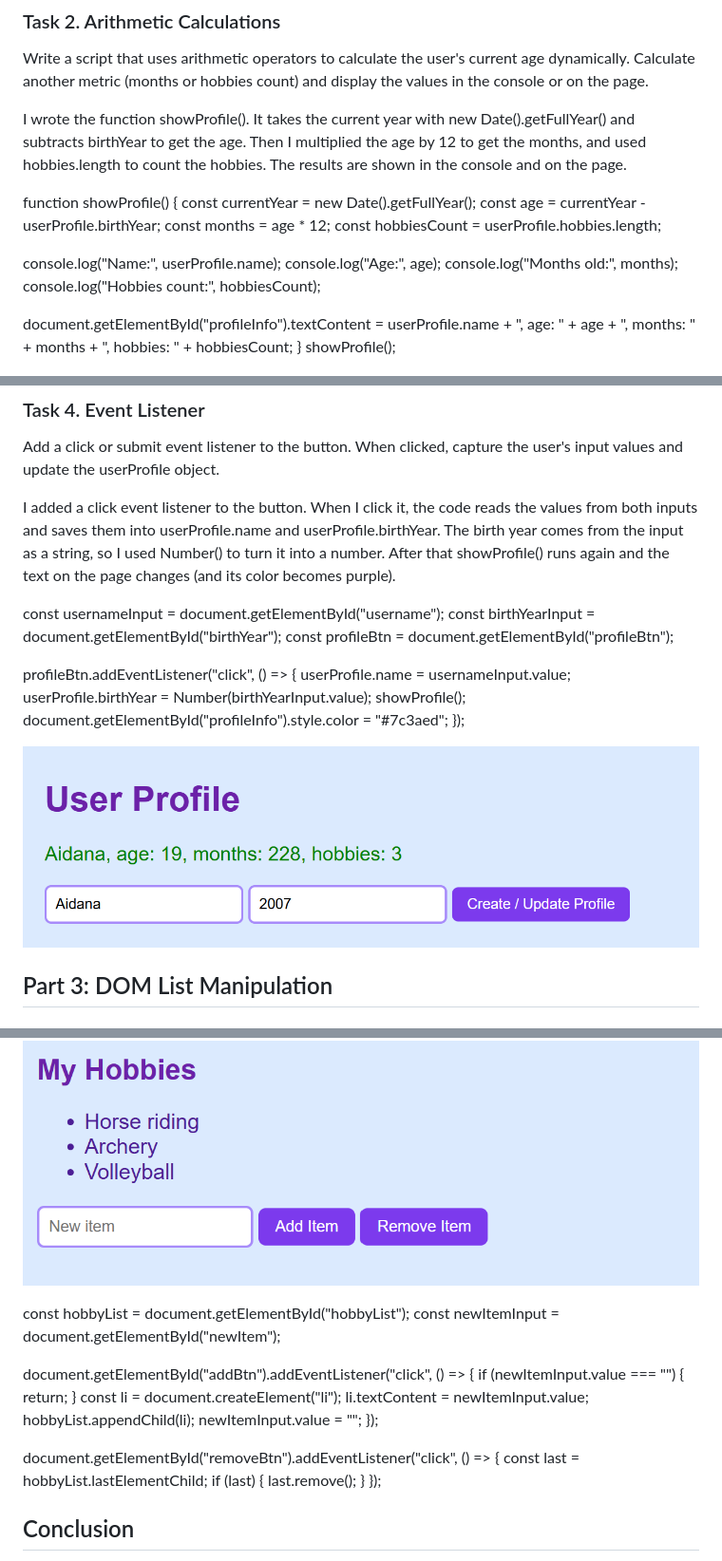
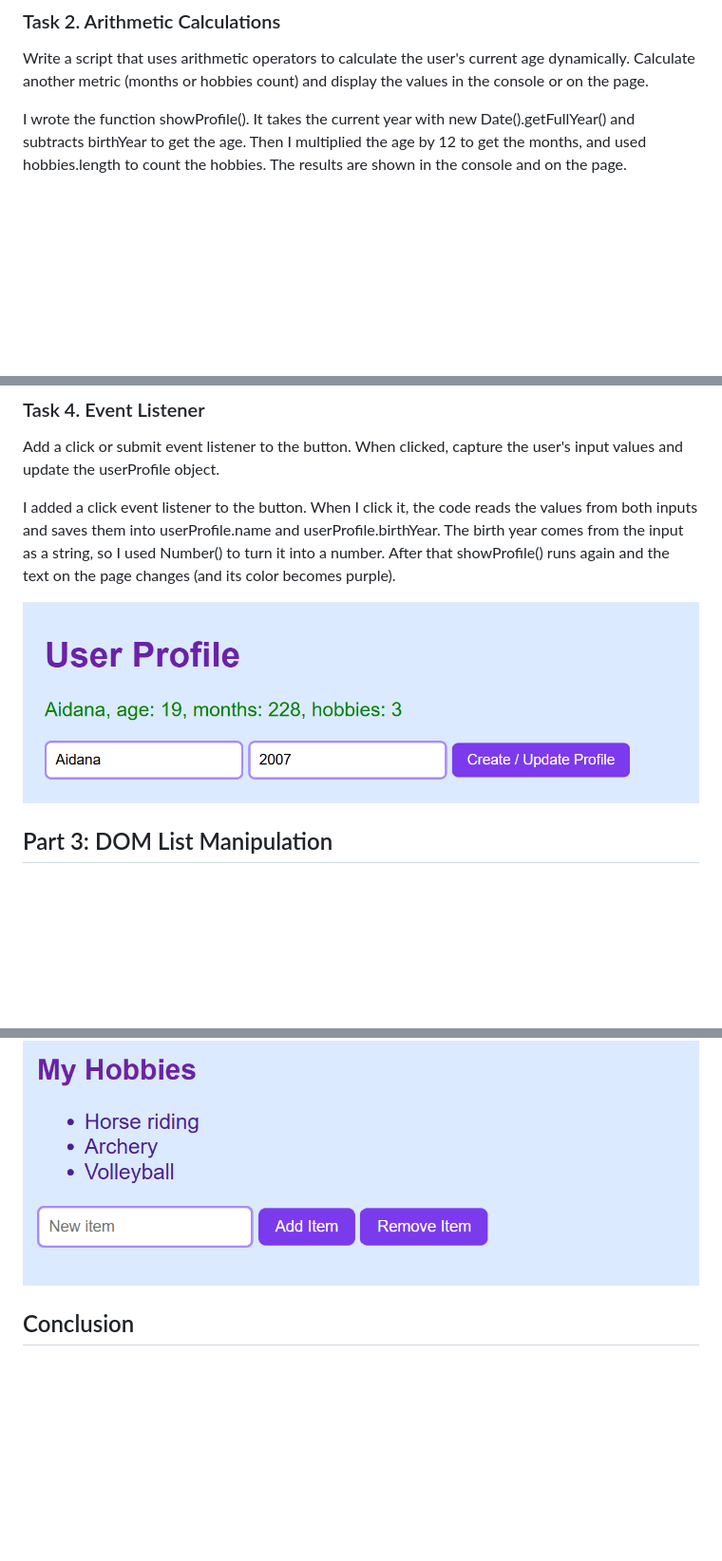
Before and after one commit to muratovaajdana201-ctrl/assignment-5-aidana-web, a Markdown page: README.md, 3 parts joined by grey strips. Shown at 95% size. Rendered like a GitHub page; blank space fills up the shorter version.

```diff
--- a/README.md
+++ b/README.md
@@ -34,20 +23,4 @@ Write a script that uses arithmetic operators to calculate the user's current ag
 
 I wrote the function showProfile(). It takes the current year with new Date().getFullYear() and subtracts birthYear to get the age. Then I multiplied the age by 12 to get the months, and used hobbies.length to count the hobbies. The results are shown in the console and on the page.
 
-function showProfile() {
-  const currentYear = new Date().getFullYear();
-  const age = currentYear - userProfile.birthYear;
-  const months = age * 12;
-  const hobbiesCount = userProfile.hobbies.length;
-
-  console.log("Name:", userProfile.name);
-  console.log("Age:", age);
-  console.log("Months old:", months);
-  console.log("Hobbies count:", hobbiesCount);
-
-  document.getElementById("profileInfo").textContent =
-    userProfile.name + ", age: " + age + ", months: " + months + ", hobbies: " + hobbiesCount;
-}
-showProfile();
-
 ![Task 2](screenaido/task2.png)
@@ -73,20 +41,7 @@ Add a click or submit event listener to the button. When clicked, capture the us
 
 I added a click event listener to the button. When I click it, the code reads the values from both inputs and saves them into userProfile.name and userProfile.birthYear. The birth year comes from the input as a string, so I used Number() to turn it into a number. After that showProfile() runs again and the text on the page changes (and its color becomes purple).
 
-const usernameInput = document.getElementById("username");
-const birthYearInput = document.getElementById("birthYear");
-const profileBtn = document.getElementById("profileBtn");
-
-profileBtn.addEventListener("click", () => {
-  userProfile.name = usernameInput.value;
-  userProfile.birthYear = Number(birthYearInput.value);
-  showProfile();
-  document.getElementById("profileInfo").style.color = "#7c3aed";
-});
-
 ![Task 4](screenaido/task4.png)
-
-
 
 ## Part 3: DOM List Manipulation
 
@@ -112,27 +55,6 @@ I made a <ul> with three hobbies. For the "Add Item" button I take the text from
 
 
 ![Task 5 - remove](screenaido/task5_remove.png)
-
-const hobbyList = document.getElementById("hobbyList");
-const newItemInput = document.getElementById("newItem");
-
-document.getElementById("addBtn").addEventListener("click", () => {
-  if (newItemInput.value === "") {
-    return;
-  }
-  const li = document.createElement("li");
-  li.textContent = newItemInput.value;
-  hobbyList.appendChild(li);
-  newItemInput.value = "";
-});
-
-document.getElementById("removeBtn").addEventListener("click", () => {
-  const last = hobbyList.lastElementChild;
-  if (last) {
-    last.remove();
-  }
-});
-
 
 
 ## Conclusion
```
Also changed, not shown: other parts of README.md (+0 -28 lines).
